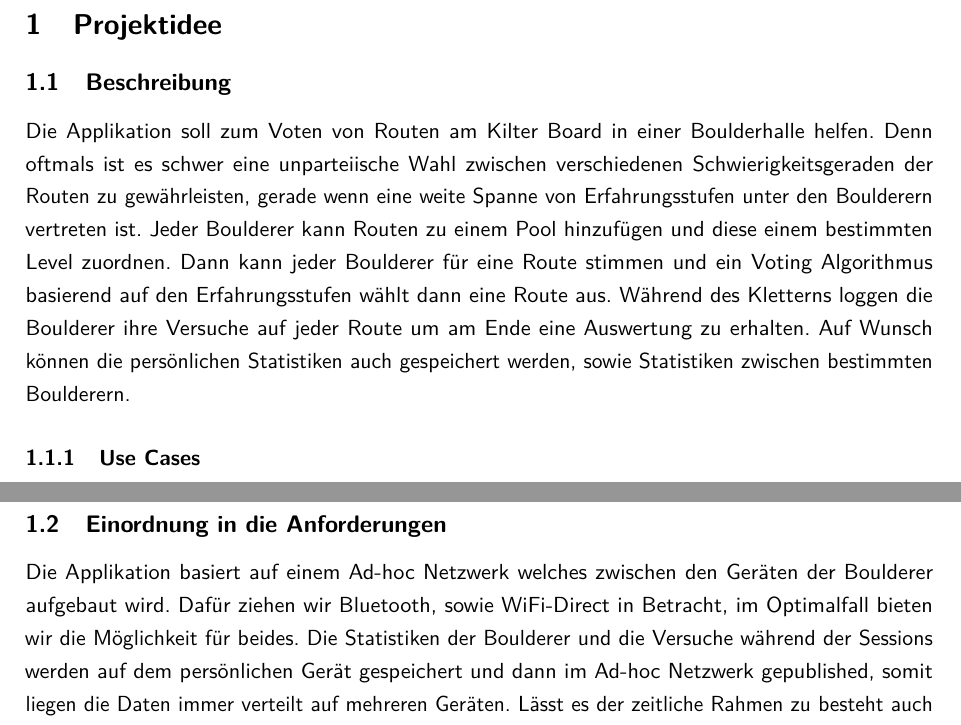
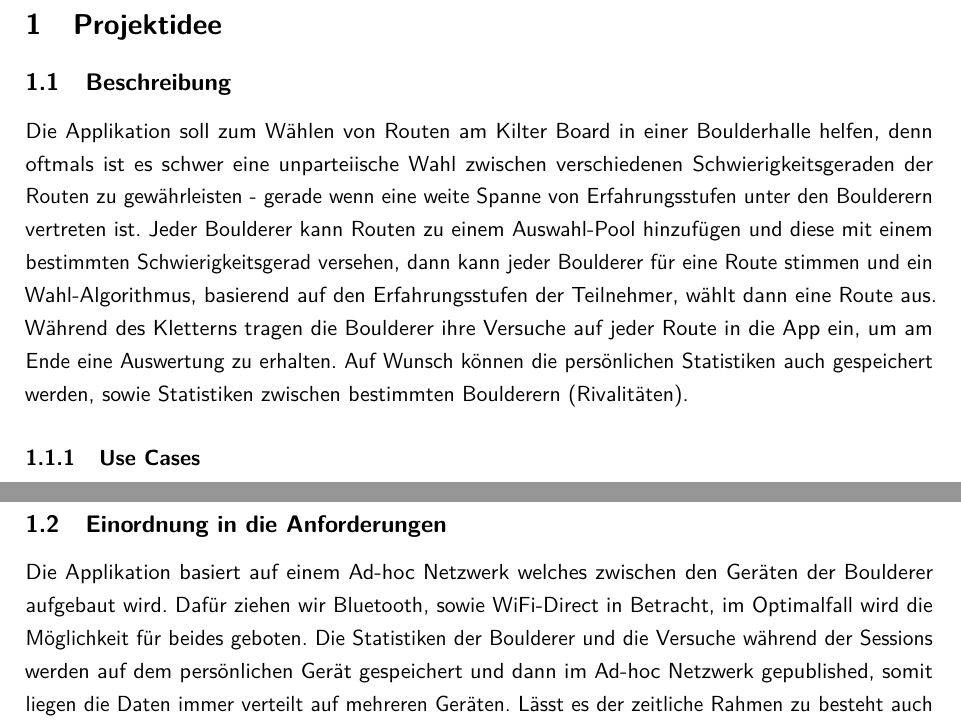
Before and after one commit to YS-moBs/documentation, a LaTeX document (main.tex): two parts of pages 3 and 4 of 5, joined at a grey line, cut so that both start at the same text. Compiled offline with pdfLaTeX.

Commit message:
small grammar and phrasings fixes

```diff
--- a/main.tex
+++ b/main.tex
@@ -94,12 +94,13 @@
 
   \subsection{Beschreibung}
     \par
-      Die Applikation soll zum Voten von Routen am Kilter Board in einer Boulderhalle helfen.
-      Denn oftmals ist es schwer eine unparteiische Wahl zwischen verschiedenen Schwierigkeitsgeraden der Routen zu gewährleisten, gerade wenn eine weite Spanne von Erfahrungsstufen unter den Boulderern vertreten ist.
-      Jeder Boulderer kann Routen zu einem Pool hinzufügen und diese einem bestimmten Level zuordnen.
-      Dann kann jeder Boulderer für eine Route stimmen und ein Voting Algorithmus basierend auf den Erfahrungsstufen wählt dann eine Route aus.
-      Während des Kletterns loggen die Boulderer ihre Versuche auf jeder Route um am Ende eine Auswertung zu erhalten.
-      Auf Wunsch können die persönlichen Statistiken auch gespeichert werden, sowie Statistiken zwischen bestimmten Boulderern.
+      Die Applikation soll zum Wählen von Routen am Kilter Board in einer Boulderhalle helfen,
+      denn oftmals ist es schwer eine unparteiische Wahl zwischen verschiedenen Schwierigkeitsgeraden der Routen zu gewährleisten -
+      gerade wenn eine weite Spanne von Erfahrungsstufen unter den Boulderern vertreten ist.
+      Jeder Boulderer kann Routen zu einem Auswahl-Pool hinzufügen und diese mit einem bestimmten Schwierigkeitsgerad versehen,
+      dann kann jeder Boulderer für eine Route stimmen und ein Wahl-Algorithmus, basierend auf den Erfahrungsstufen der Teilnehmer, wählt dann eine Route aus.
+      Während des Kletterns tragen die Boulderer ihre Versuche auf jeder Route in die App ein, um am Ende eine Auswertung zu erhalten.
+      Auf Wunsch können die persönlichen Statistiken auch gespeichert werden, sowie Statistiken zwischen bestimmten Boulderern (Rivalitäten).
 
     \subsubsection{Use Cases}
       \begin{enumerate}
@@ -120,7 +121,7 @@
   \subsection{Einordnung in die Anforderungen}
     \par
       Die Applikation basiert auf einem Ad-hoc Netzwerk welches zwischen den Geräten der Boulderer aufgebaut wird.
-      Dafür ziehen wir Bluetooth, sowie WiFi-Direct in Betracht, im Optimalfall bieten wir die Möglichkeit für beides.
+      Dafür ziehen wir Bluetooth, sowie WiFi-Direct in Betracht, im Optimalfall wird die Möglichkeit für beides geboten.
       Die Statistiken der Boulderer und die Versuche während der Sessions werden auf dem persönlichen Gerät gespeichert und dann im Ad-hoc Netzwerk gepublished, somit liegen die Daten immer verteilt auf mehreren Geräten.
       Lässt es der zeitliche Rahmen zu besteht auch die Möglichkeit NFC für das Beitreten/Erstellen einer Session zwischen Boulderern zu nutzen.
 
```
Also changed, not shown: main.pdf, main.tex (2 more changed lines).
